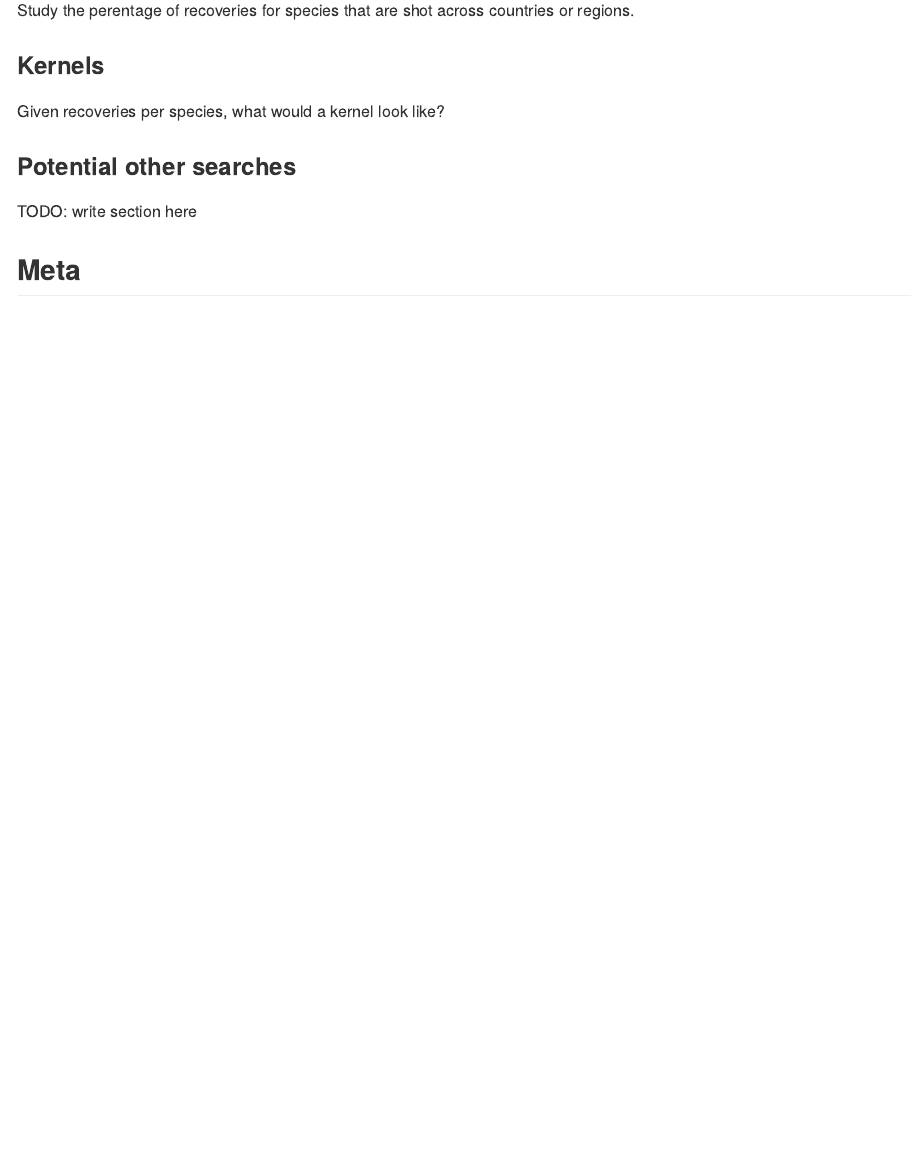
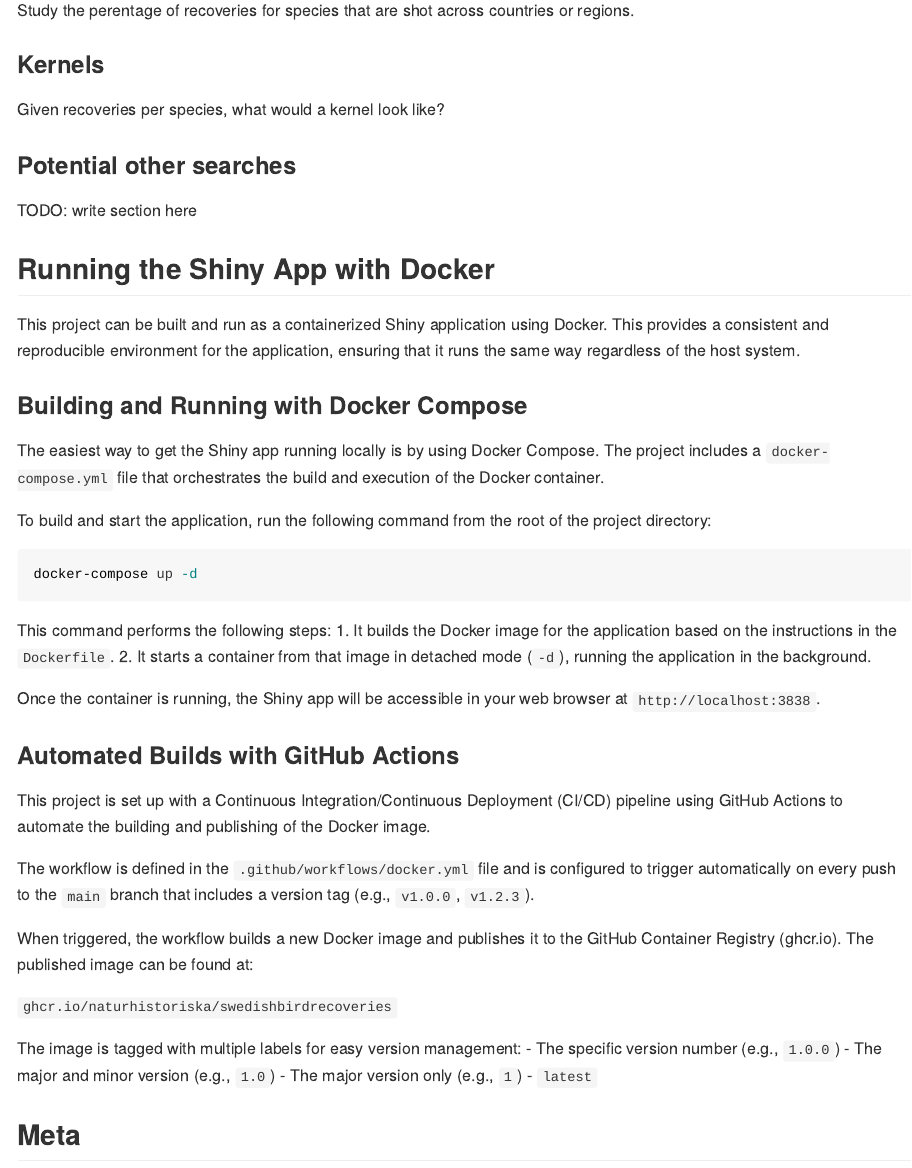
Before and after one commit to Naturhistoriska/swedishbirdrecoveries, an R Markdown document (README.Rmd): the page in a window 1100 px wide, from 1910 px down before the commit and from 1870 px down after it, so that both start at the same text. The pictures show the output file README.md that the author committed with the source, drawn offline in the style of GitHub.

Commit message:
clean and update README with docker and gh-action information

````diff
--- a/README.Rmd
+++ b/README.Rmd
@@ -92,6 +92,42 @@ Given recoveries per species, what would a kernel look like?
 
   TODO: write section here
 
+## Running the Shiny App with Docker
+
+This project can be built and run as a containerized Shiny application using Docker. This provides a consistent and reproducible environment for the application, ensuring that it runs the same way regardless of the host system.
+
+### Building and Running with Docker Compose
+
+The easiest way to get the Shiny app running locally is by using Docker Compose. The project includes a `docker-compose.yml` file that orchestrates the build and execution of the Docker container.
+
+To build and start the application, run the following command from the root of the project directory:
+
+```bash
+docker-compose up -d
+```
+
+This command performs the following steps:
+1.  It builds the Docker image for the application based on the instructions in the `Dockerfile`.
+2.  It starts a container from that image in detached mode (`-d`), running the application in the background.
+
+Once the container is running, the Shiny app will be accessible in your web browser at `http://localhost:3838`.
+
+### Automated Builds with GitHub Actions
+
+This project is set up with a Continuous Integration/Continuous Deployment (CI/CD) pipeline using GitHub Actions to automate the building and publishing of the Docker image.
+
+The workflow is defined in the `.github/workflows/docker.yml` file and is configured to trigger automatically on every push to the `main` branch that includes a version tag (e.g., `v1.0.0`, `v1.2.3`).
+
+When triggered, the workflow builds a new Docker image and publishes it to the GitHub Container Registry (ghcr.io). The published image can be found at:
+
+`ghcr.io/naturhistoriska/swedishbirdrecoveries`
+
+The image is tagged with multiple labels for easy version management:
+- The specific version number (e.g., `1.0.0`)
+- The major and minor version (e.g., `1.0`)
+- The major version only (e.g., `1`)
+- `latest`
+
 ## Meta
 
 * Please [report any requests, issues or bugs](https://github.com/Naturhistoriska/swedishbirdrecoveries/issues).
````
Also changed, not shown: README.md.
